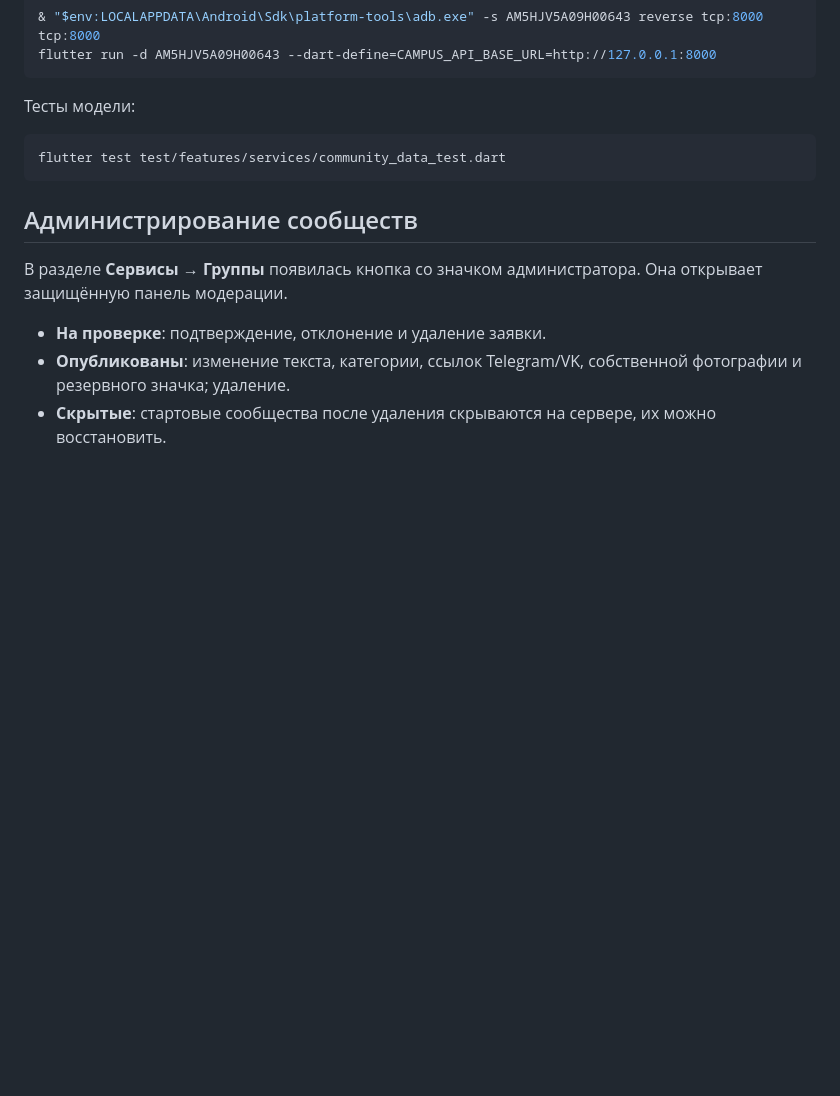
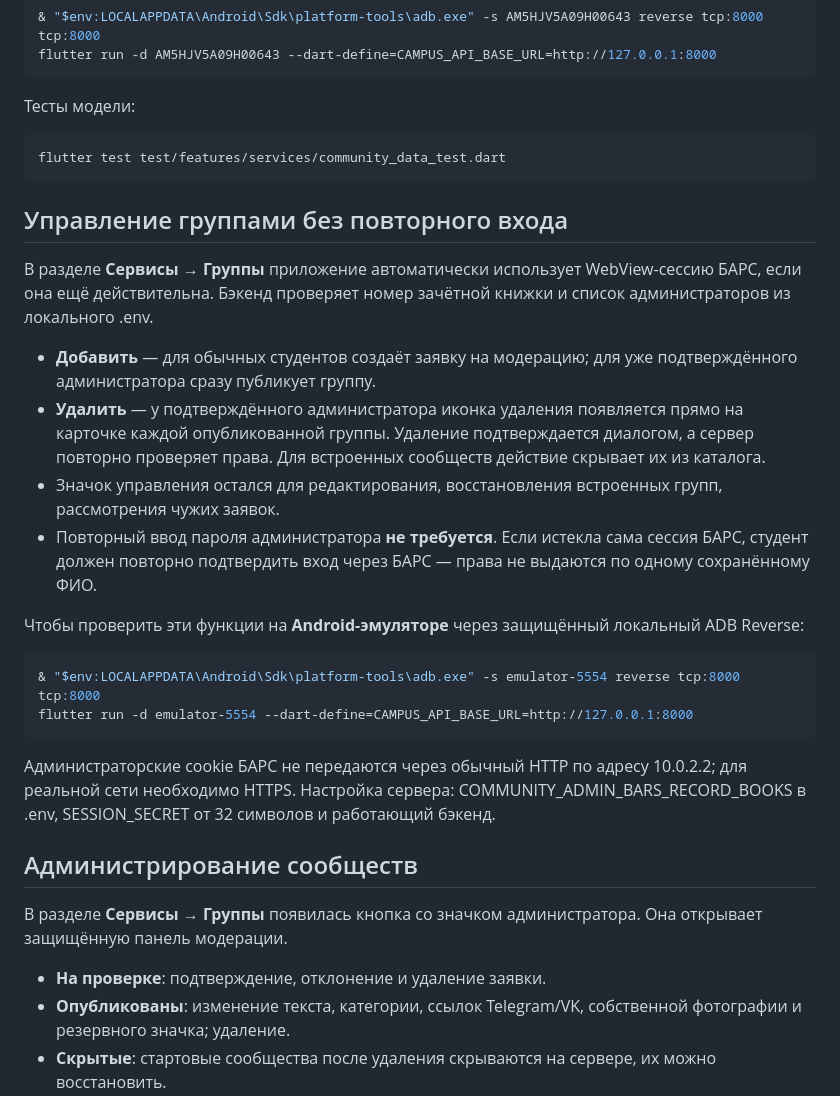
Before and after one commit to Agarych-ilya/CampusApp, a Markdown page: README.md, the part around the change. Drawn GitHub-style; blank space fills up the shorter version.

Commit message:
docs(groups): explain inline add/delete with existing BARS login and emulator ADB reverse

````diff
--- a/README.md
+++ b/README.md
@@ -92,6 +92,37 @@ flutter run -d AM5HJV5A09H00643 --dart-define=CAMPUS_API_BASE_URL=http://127.0.0
 flutter test test/features/services/community_data_test.dart
 ```
 
+## Управление группами без повторного входа
+
+В разделе **Сервисы → Группы** приложение автоматически использует
+WebView-сессию БАРС, если она ещё действительна. Бэкенд проверяет
+номер зачётной книжки и список администраторов из локального .env.
+
+- **Добавить** — для обычных студентов создаёт заявку на модерацию;
+  для уже подтверждённого администратора сразу публикует группу.
+- **Удалить** — у подтверждённого администратора иконка удаления
+  появляется прямо на карточке каждой опубликованной группы.
+  Удаление подтверждается диалогом, а сервер повторно проверяет
+  права. Для встроенных сообществ действие скрывает их из каталога.
+- Значок управления остался для редактирования, восстановления
+  встроенных групп, рассмотрения чужих заявок.
+- Повторный ввод пароля администратора **не требуется**. Если истекла
+  сама сессия БАРС, студент должен повторно подтвердить вход через
+  БАРС — права не выдаются по одному сохранённому ФИО.
+
+Чтобы проверить эти функции на **Android-эмуляторе** через
+защищённый локальный ADB Reverse:
+
+```powershell
+& "$env:LOCALAPPDATA\Android\Sdk\platform-tools\adb.exe" -s emulator-5554 reverse tcp:8000 tcp:8000
+flutter run -d emulator-5554 --dart-define=CAMPUS_API_BASE_URL=http://127.0.0.1:8000
+```
+
+Администраторские cookie БАРС не передаются через обычный HTTP
+по адресу 10.0.2.2; для реальной сети необходимо HTTPS.
+Настройка сервера: COMMUNITY_ADMIN_BARS_RECORD_BOOKS в .env,
+SESSION_SECRET от 32 символов и работающий бэкенд.
+
 ## Администрирование сообществ
 
 В разделе **Сервисы → Группы** появилась кнопка со значком
````
